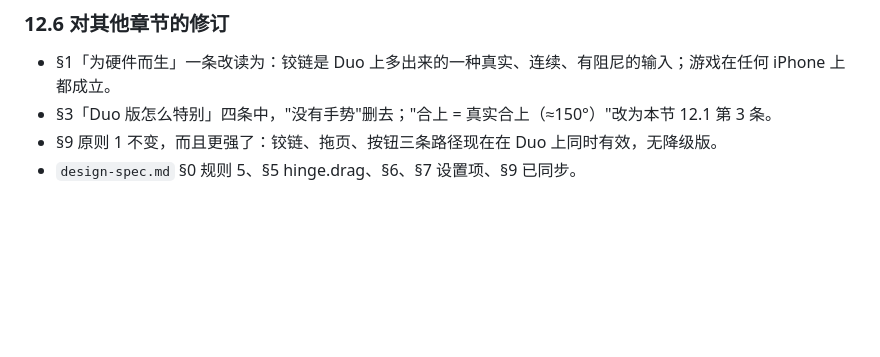
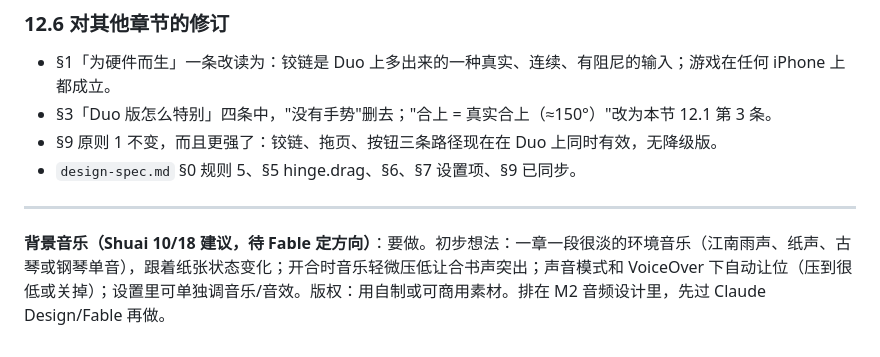
Before and after one commit to clawchitu/fold-proto, a Markdown page: docs/plan.md, the part around the change. GitHub-like rendering; blank space fills up the shorter version.

Commit message:
plan: background music idea (Shuai)
Made by [Tomo](https://github.com/shuaiyuan17/tomo)

```diff
--- a/docs/plan.md
+++ b/docs/plan.md
@@ -344,3 +344,6 @@ solver 已经输出每关的最少姿态变化数 `changes`（`tools/check.js`
 - §3「Duo 版怎么特别」四条中，"没有手势"删去；"合上 = 真实合上（≈150°）"改为本节 12.1 第 3 条。
 - §9 原则 1 不变，而且更强了：铰链、拖页、按钮三条路径现在在 Duo 上同时有效，无降级版。
 - `design-spec.md` §0 规则 5、§5 hinge.drag、§6、§7 设置项、§9 已同步。
+
+---
+**背景音乐（Shuai 10/18 建议，待 Fable 定方向）**：要做。初步想法：一章一段很淡的环境音乐（江南雨声、纸声、古琴或钢琴单音），跟着纸张状态变化；开合时音乐轻微压低让合书声突出；声音模式和 VoiceOver 下自动让位（压到很低或关掉）；设置里可单独调音乐/音效。版权：用自制或可商用素材。排在 M2 音频设计里，先过 Claude Design/Fable 再做。
```
